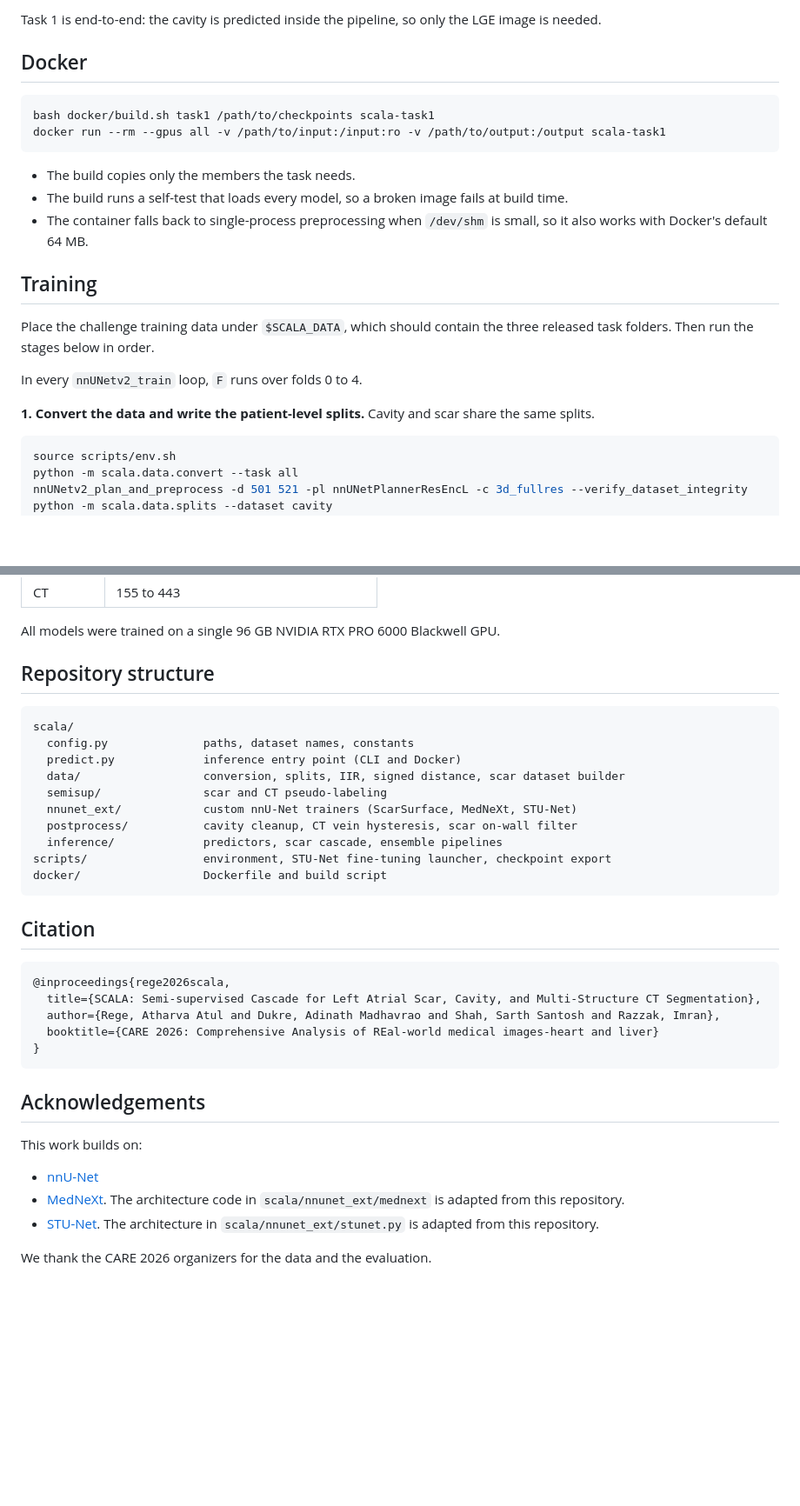
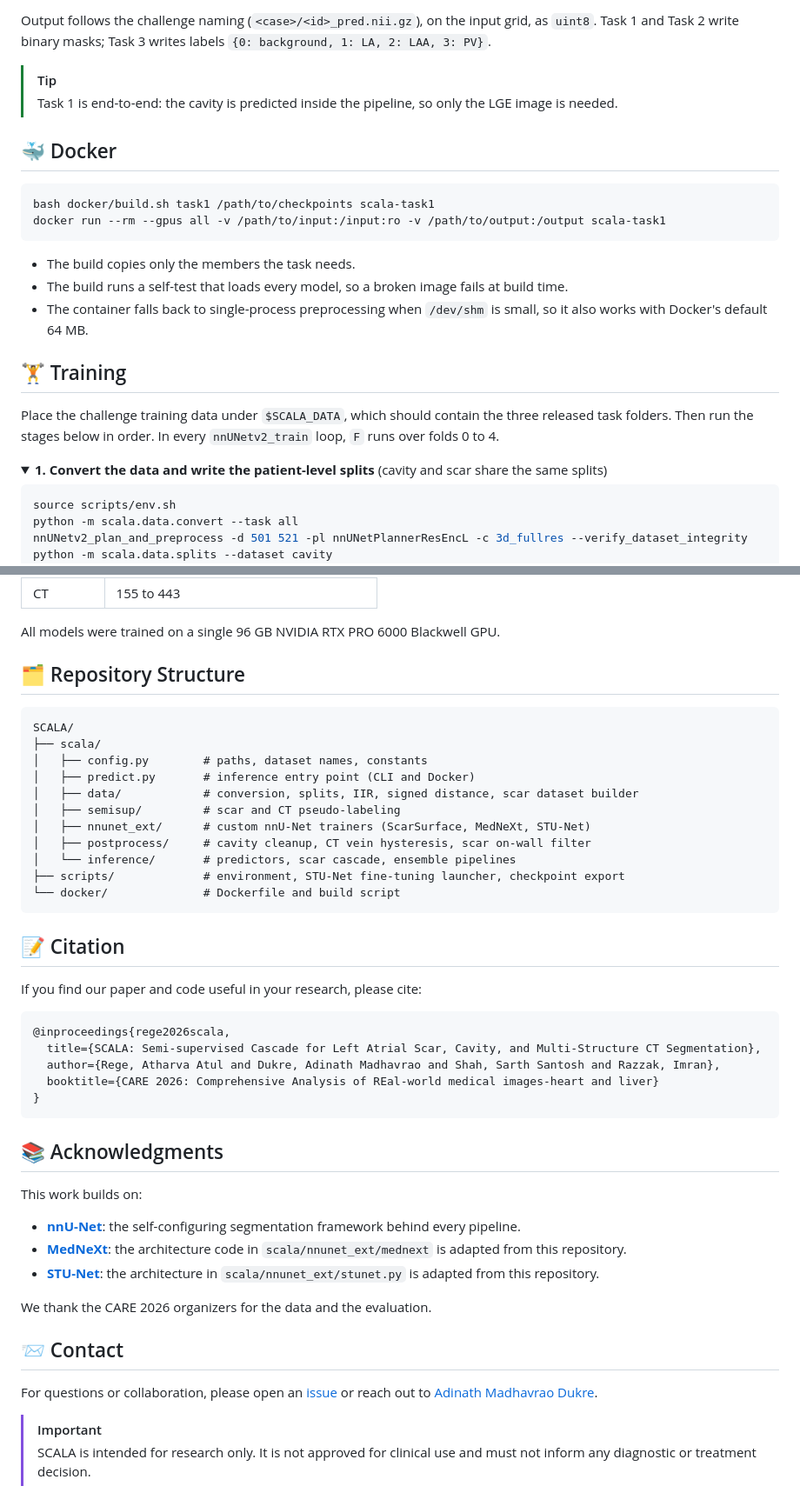
Before and after one commit to adinathdukre/SCALA, a Markdown page: README.md, 2 parts joined by grey strips. Shown at 87% size. GitHub-like rendering; blank space fills up the shorter version.

Commit message:
Restyle README to match VGS-Decoding layout

````diff
--- a/README.md
+++ b/README.md
@@ -80,7 +136,10 @@ python -m scala.predict --task task1 -i /path/to/input -o /path/to/output -m /pa
 
-Task 1 is end-to-end: the cavity is predicted inside the pipeline, so only the LGE image is needed.
+Output follows the challenge naming (`<case>/<id>_pred.nii.gz`), on the input grid, as `uint8`. Task 1 and Task 2 write binary masks; Task 3 writes labels `{0: background, 1: LA, 2: LAA, 3: PV}`.
 
-## Docker
+> [!TIP]
+> Task 1 is end-to-end: the cavity is predicted inside the pipeline, so only the LGE image is needed.
+
+## 🐳 Docker
 
 ```bash
 bash docker/build.sh task1 /path/to/checkpoints scala-task1
@@ -91,13 +150,12 @@ docker run --rm --gpus all -v /path/to/input:/input:ro -v /path/to/output:/outpu
 - The build runs a self-test that loads every model, so a broken image fails at build time.
 - The container falls back to single-process preprocessing when `/dev/shm` is small, so it also works with Docker's default 64 MB.
 
-## Training
+## 🏋️ Training
 
-Place the challenge training data under `$SCALA_DATA`, which should contain the three released task folders. Then run the stages below in order.
+Place the challenge training data under `$SCALA_DATA`, which should contain the three released task folders. Then run the stages below in order. In every `nnUNetv2_train` loop, `F` runs over folds 0 to 4.
 
-In every `nnUNetv2_train` loop, `F` runs over folds 0 to 4.
-
-**1. Convert the data and write the patient-level splits.** Cavity and scar share the same splits.
+<details open>
+<summary><strong>1. Convert the data and write the patient-level splits</strong> (cavity and scar share the same splits)</summary>
 
 ```bash
 source scripts/env.sh
@@ -165,22 +241,25 @@ python scripts/export_checkpoints.py --out /path/to/checkpoints
 
 All models were trained on a single 96 GB NVIDIA RTX PRO 6000 Blackwell GPU.
 
-## Repository structure
+## 🗂️ Repository Structure
 
-```
-scala/
-  config.py              paths, dataset names, constants
-  predict.py             inference entry point (CLI and Docker)
-  data/                  conversion, splits, IIR, signed distance, scar dataset builder
-  semisup/               scar and CT pseudo-labeling
-  nnunet_ext/            custom nnU-Net trainers (ScarSurface, MedNeXt, STU-Net)
-  postprocess/           cavity cleanup, CT vein hysteresis, scar on-wall filter
-  inference/             predictors, scar cascade, ensemble pipelines
-scripts/                 environment, STU-Net fine-tuning launcher, checkpoint export
-docker/                  Dockerfile and build script
+```text
+SCALA/
+├── scala/
+│   ├── config.py        # paths, dataset names, constants
+│   ├── predict.py       # inference entry point (CLI and Docker)
+│   ├── data/            # conversion, splits, IIR, signed distance, scar dataset builder
+│   ├── semisup/         # scar and CT pseudo-labeling
+│   ├── nnunet_ext/      # custom nnU-Net trainers (ScarSurface, MedNeXt, STU-Net)
+│   ├── postprocess/     # cavity cleanup, CT vein hysteresis, scar on-wall filter
+│   └── inference/       # predictors, scar cascade, ensemble pipelines
+├── scripts/             # environment, STU-Net fine-tuning launcher, checkpoint export
+└── docker/              # Dockerfile and build script
 ```
 
-## Citation
+## 📝 Citation
+
+If you find our paper and code useful in your research, please cite:
 
 ```bibtex
 @inproceedings{rege2026scala,
@@ -190,12 +269,18 @@ docker/                  Dockerfile and build script
 }
 ```
 
-## Acknowledgements
+## 📚 Acknowledgments
 
 This work builds on:
 
-- [nnU-Net](https://github.com/MIC-DKFZ/nnUNet)
-- [MedNeXt](https://github.com/MIC-DKFZ/MedNeXt). The architecture code in `scala/nnunet_ext/mednext` is adapted from this repository.
-- [STU-Net](https://github.com/uni-medical/STU-Net). The architecture in `scala/nnunet_ext/stunet.py` is adapted from this repository.
+- [**nnU-Net**](https://github.com/MIC-DKFZ/nnUNet): the self-configuring segmentation framework behind every pipeline.
+- [**MedNeXt**](https://github.com/MIC-DKFZ/MedNeXt): the architecture code in `scala/nnunet_ext/mednext` is adapted from this repository.
+- [**STU-Net**](https://github.com/uni-medical/STU-Net): the architecture in `scala/nnunet_ext/stunet.py` is adapted from this repository.
 
 We thank the CARE 2026 organizers for the data and the evaluation.
+
+## 📨 Contact
+For questions or collaboration, please open an [issue](https://github.com/adinathdukre/SCALA/issues) or reach out to [Adinath Madhavrao Dukre](https://github.com/adinathdukre).
+
+> [!IMPORTANT]
+> SCALA is intended for research only. It is not approved for clinical use and must not inform any diagnostic or treatment decision.
````
Also changed, not shown: other parts of README.md (+103 -29 lines).
